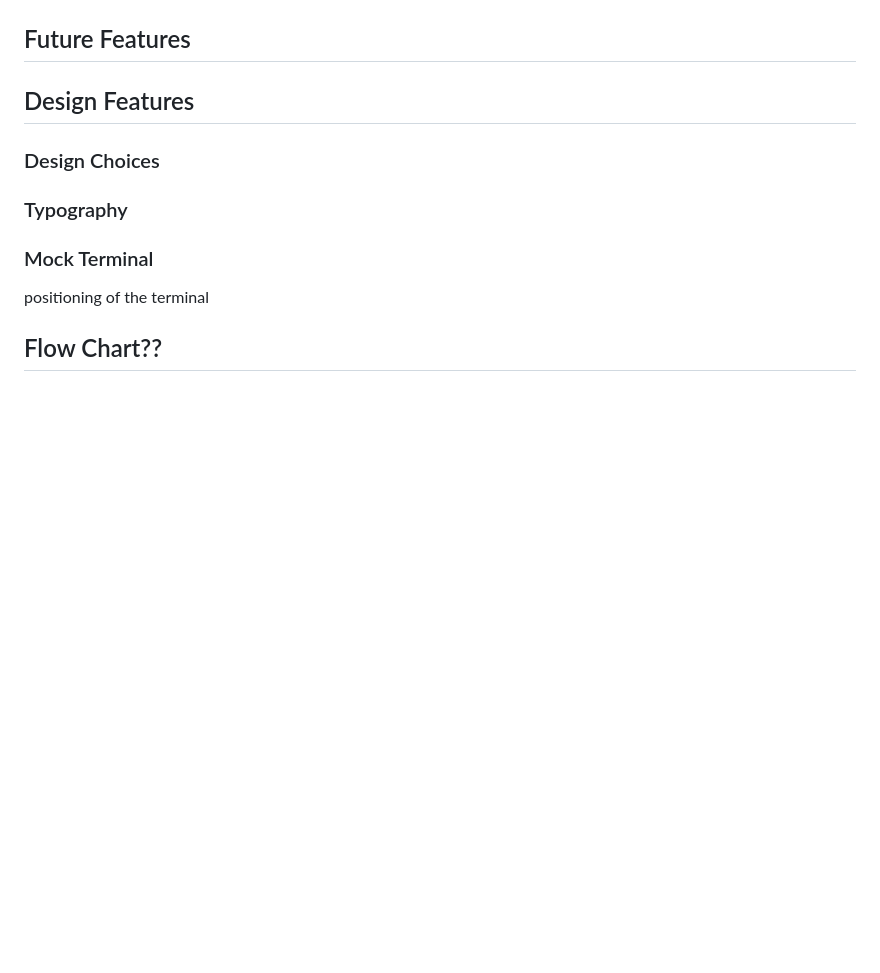
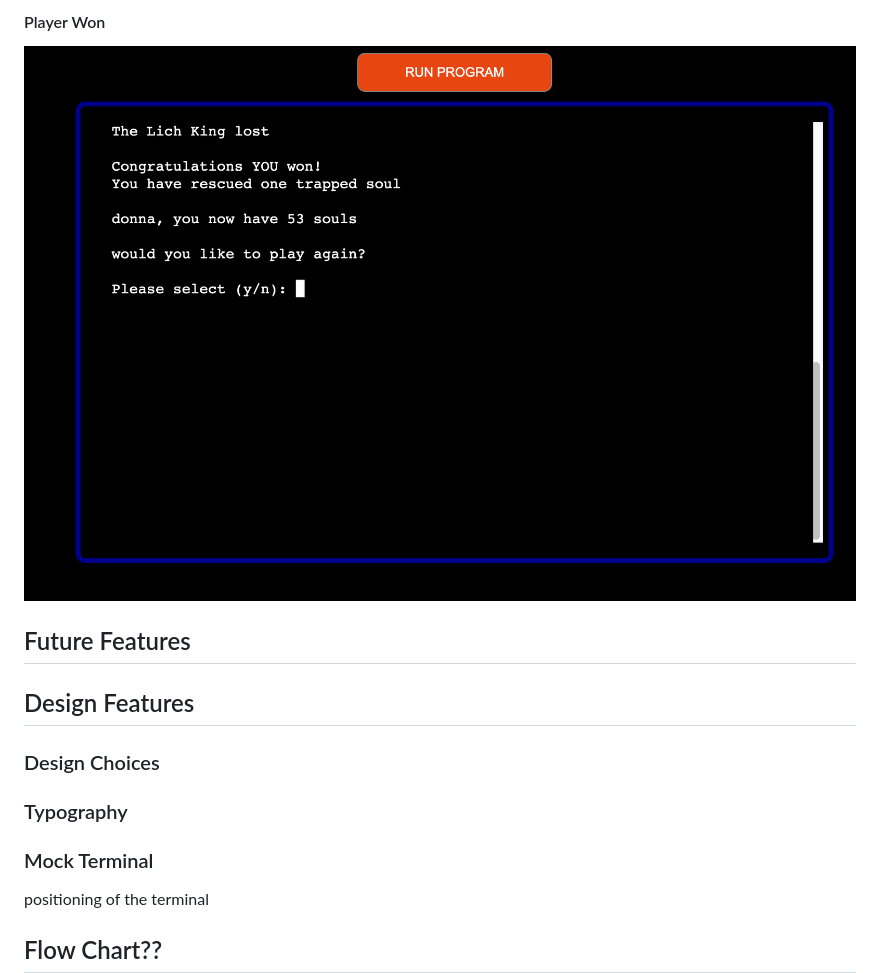
Before and after one commit to MartinBradbury/soulroll, a Markdown page: README.md, the part around the change printed below. Drawn GitHub-style; pictures changed too: images/playerwon.png (added); blank space fills up the shorter version.

Commit message:
updated readme with game feature and images

```diff
--- a/README.md
+++ b/README.md
@@ -190,3 +205,8 @@ This section informs the user how they are going to play the game. It details, h
+#### Player Won
+![Player Won](/images/playerwon.png)
+
+
+
 
 ## Future Features
 
```
Also changed, not shown: other parts of README.md (+15 -0 lines), images/lichwin.png (added), images/roll.png (added), images/rollone.png (added), images/rollsec.png (added).
